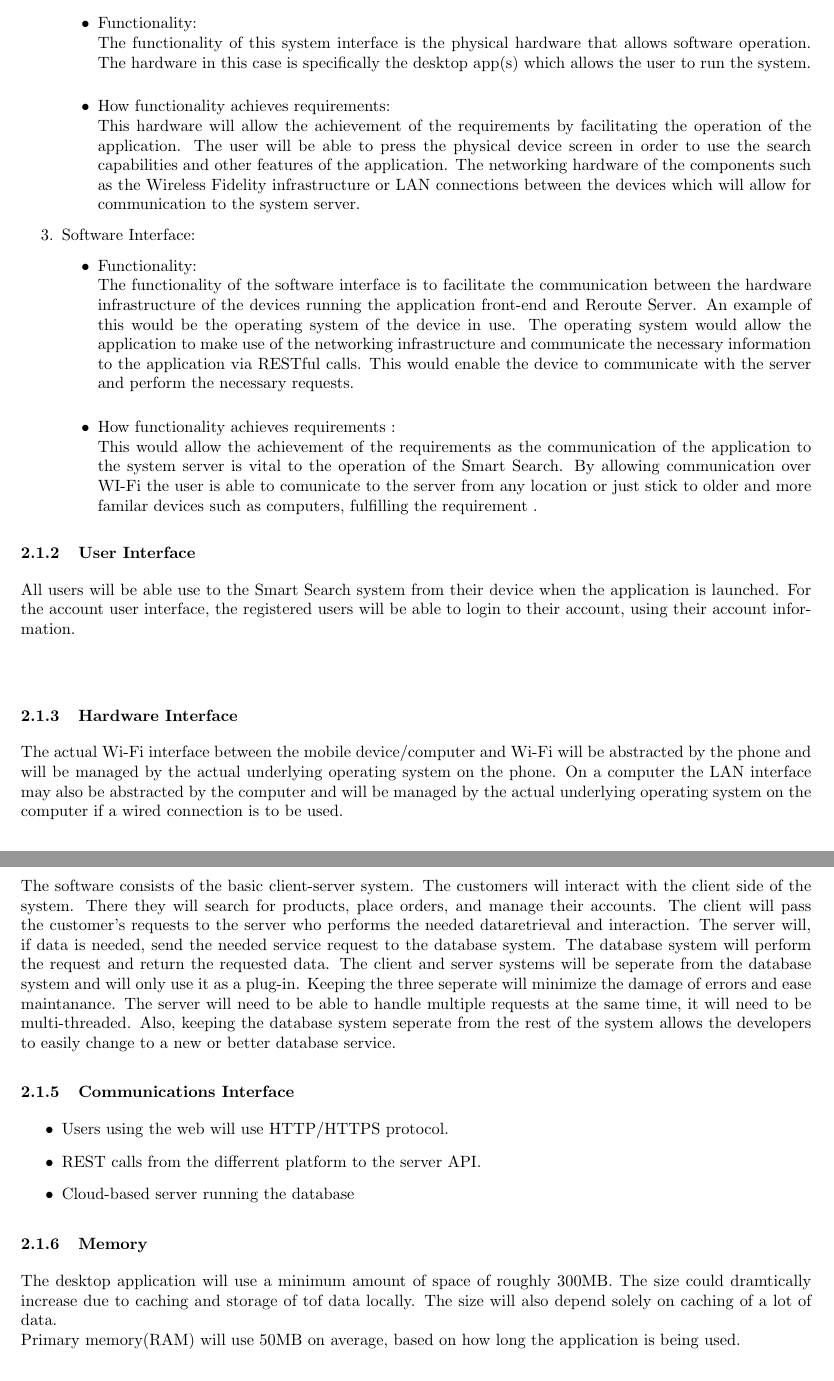
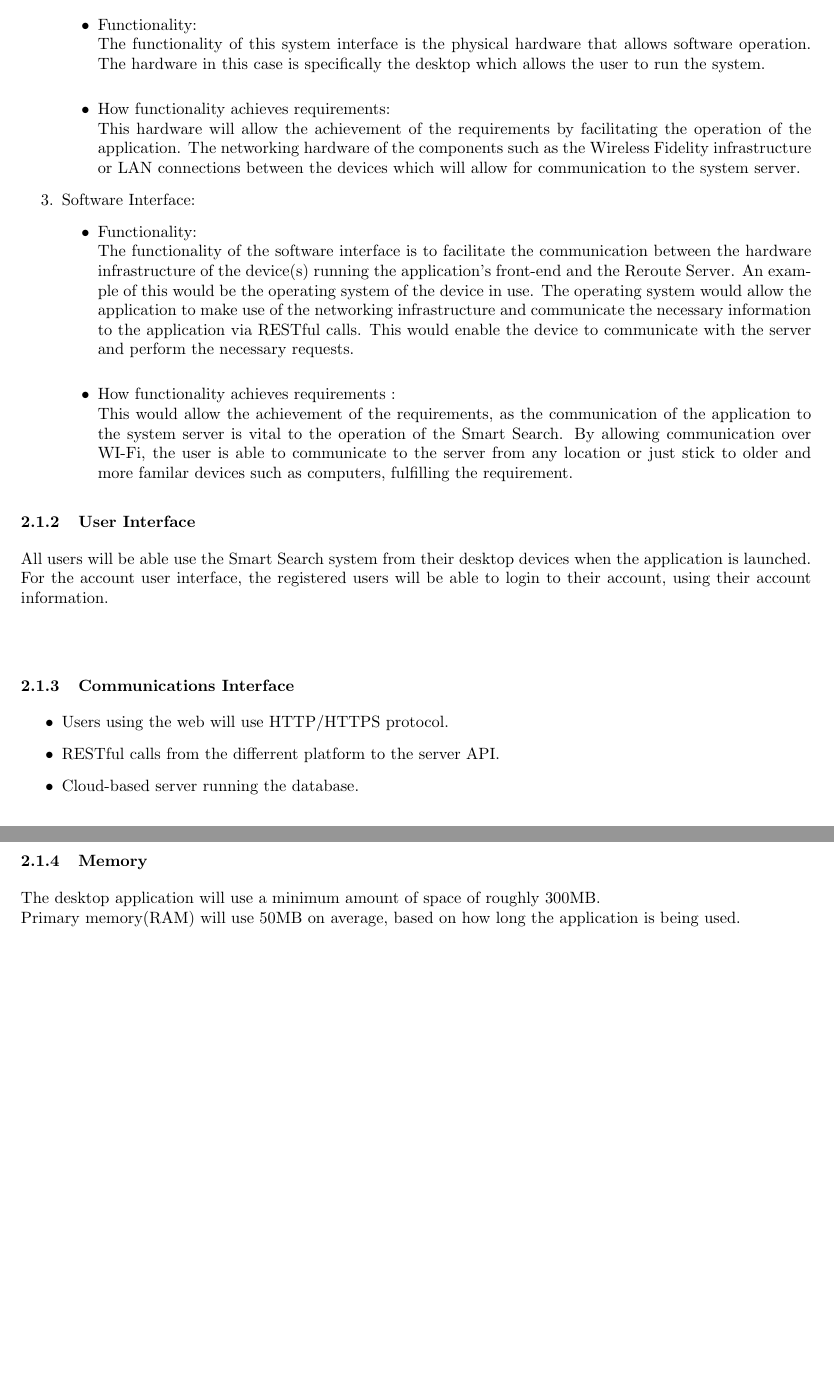
Before and after one commit to josephbondjobo/CodeX, a LaTeX document (System Requirements and Design/System Requirements and Design.tex): two parts of pages 5 and 6 of 12 before the commit and two parts of pages 5 and 6 of 11 after it, joined at a grey line, cut so that both start at the same text, the shorter picture padded with empty space. Compiled offline with pdfLaTeX.

Commit message:
Documentation Updates - Section 2

```diff
--- a/System Requirements and Design/System Requirements and Design.tex
+++ b/System Requirements and Design/System Requirements and Design.tex
@@ -117,41 +117,32 @@ for creating scalable web services.
 				\item Hardware Interface:
 					\begin{itemize}
 					\item Functionality:\\
-					The functionality of this system interface is the physical hardware that allows software operation. The hardware in this case is specifically the desktop app(s) which allows the user to run the system.\\
+					The functionality of this system interface is the physical hardware that allows software operation. The hardware in this case is specifically the desktop which allows the user to run the system.\\
 				\item How functionality achieves requirements:\\
-					This hardware will allow the achievement of the requirements by facilitating the operation of the application. The user will be able to press the physical device screen in order to use the search capabilities and other features of the application. The networking hardware of the components such as the Wireless Fidelity infrastructure or LAN connections between the devices which will allow for communication to the system server.
+					This hardware will allow the achievement of the requirements by facilitating the operation of the application. The networking hardware of the components such as the Wireless Fidelity infrastructure or LAN connections between the devices which will allow for communication to the system server.
 				\end{itemize}
 				\item Software Interface:
 					\begin{itemize}
 					\item Functionality:\\
-						The functionality of the software interface is to facilitate the communication between the hardware infrastructure of the devices running the application front-end and Reroute Server. An example of this would be the operating system of the device in use. The operating system would allow the application to make use of the networking infrastructure and communicate the necessary information to the application via RESTful calls. This would enable the device to communicate with the server and perform the necessary requests.
+						The functionality of the software interface is to facilitate the communication between the hardware infrastructure of the device(s) running the application's front-end and the Reroute Server. An example of this would be the operating system of the device in use. The operating system would allow the application to make use of the networking infrastructure and communicate the necessary information to the application via RESTful calls. This would enable the device to communicate with the server and perform the necessary requests.
 \\
 					\item How functionality achieves requirements :\\
-This would allow the achievement of the requirements as the communication of the application to the system server is vital to the operation of the Smart Search. By allowing communication over WI-Fi the user is able to comunicate to the server from any location  or just stick to older and more familar devices such as computers, fulfilling the requirement .
+This would allow the achievement of the requirements, as the communication of the application to the system server is vital to the operation of the Smart Search. By allowing communication over WI-Fi, the user is able to communicate to the server from any location  or just stick to older and more familar devices such as computers, fulfilling the requirement.
 					\end{itemize}
 			\end{enumerate}
 }
 
 
             \subsubsection{User Interface}
-	    {All users will be able use to the Smart Search system from their device when the application is launched.
+	    All users will be able use the Smart Search system from their desktop devices when the application is launched.
 For the account user interface, the registered users will be able to login to their account, using their account information.
 \\\\
-}
-
-\subsubsection{Hardware Interface}
-		{
-The actual Wi-Fi interface between the mobile device/computer and Wi-Fi will be abstracted by the phone and will be managed by the actual underlying operating system on the phone. On a computer the LAN interface may also be abstracted by the computer and will be managed by the actual underlying operating system on the computer if a wired connection is to be used.}
-            \subsubsection{Software Interface}
-           {
-	   The software consists of the basic client-server system. The customers will interact with the client side of the system. There they will search for products, place orders, and manage their accounts. The client will pass the customer's requests to the server who performs the needed dataretrieval and interaction. The server will, if data is needed, send the needed service request to the database system. The database system will perform the request and return the requested data. The client and server systems will be seperate from the database system and will only use it as a plug-in. Keeping the three seperate will minimize the damage of errors and ease maintanance. The server will need to be able to handle multiple requests at the same time, it will need to be multi-threaded.  Also, keeping the database system seperate from the rest of the system allows the developers to easily change to a new or better database service.}
-
 	    \subsubsection{Communications Interface}
 	 \begin{itemize}
 	    \item Users using the web will use HTTP/HTTPS protocol.
-	    \item REST calls from the differrent platform to the server API.
-	    \item Cloud-based server running the database
+	    \item RESTful calls from the differrent platform to the server API.
+	    \item Cloud-based server running the database.
 	    \end{itemize}
             \subsubsection{Memory}
-	    {The desktop application will use a minimum amount of space of roughly 300MB.  The size could dramtically increase due to caching and storage of tof data locally. The size will also depend solely on caching of a lot of data. \\
-Primary memory(RAM) will use 50MB on average, based on how long the application is being used.}
+	    {The desktop application will use a minimum amount of space of roughly 300MB.\\
+		Primary memory(RAM) will use 50MB on average, based on how long the application is being used.}
```
Also changed, not shown: System Requirements and Design/System Requirements and Design.tex (24 more changed lines).
